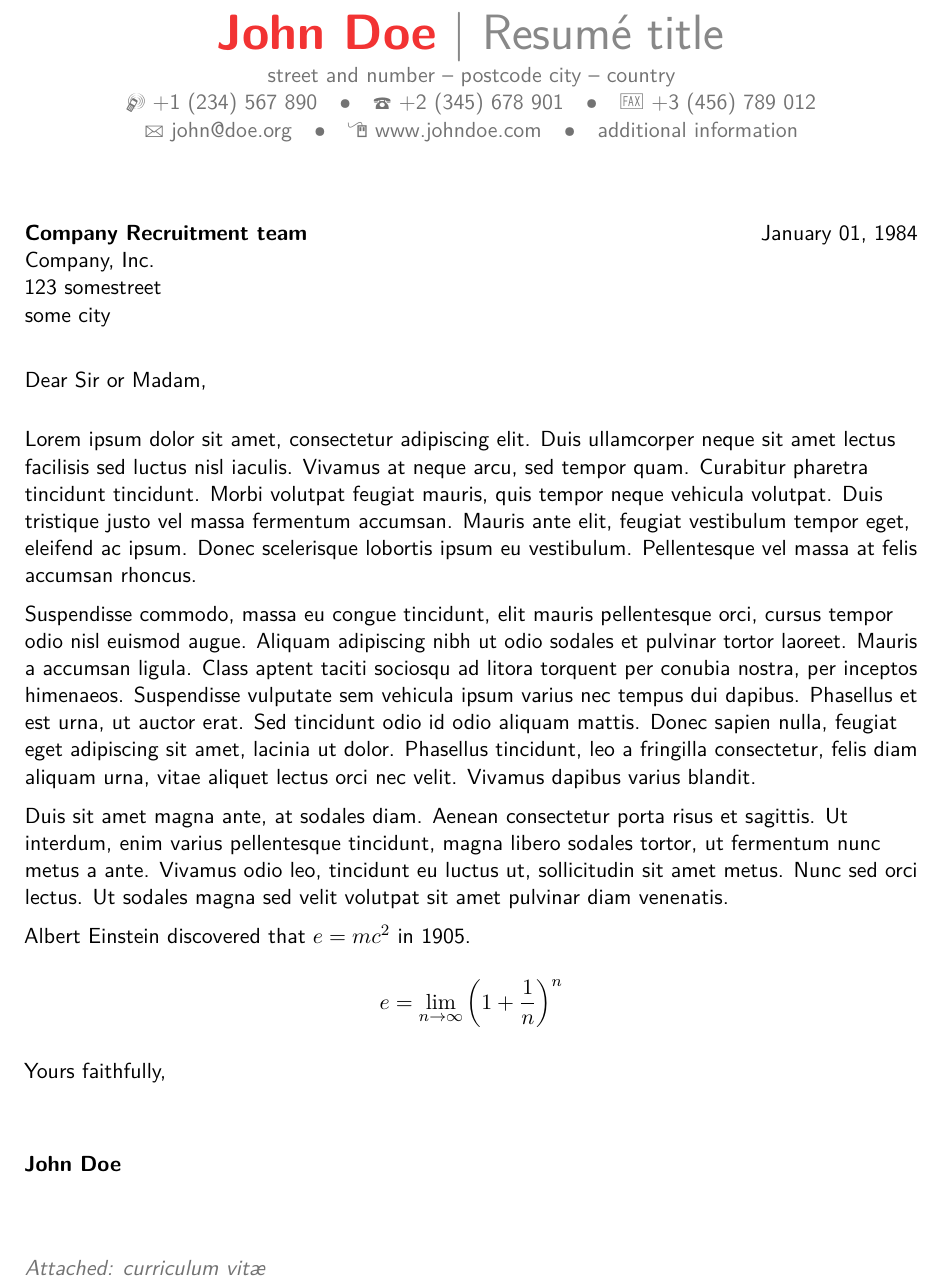
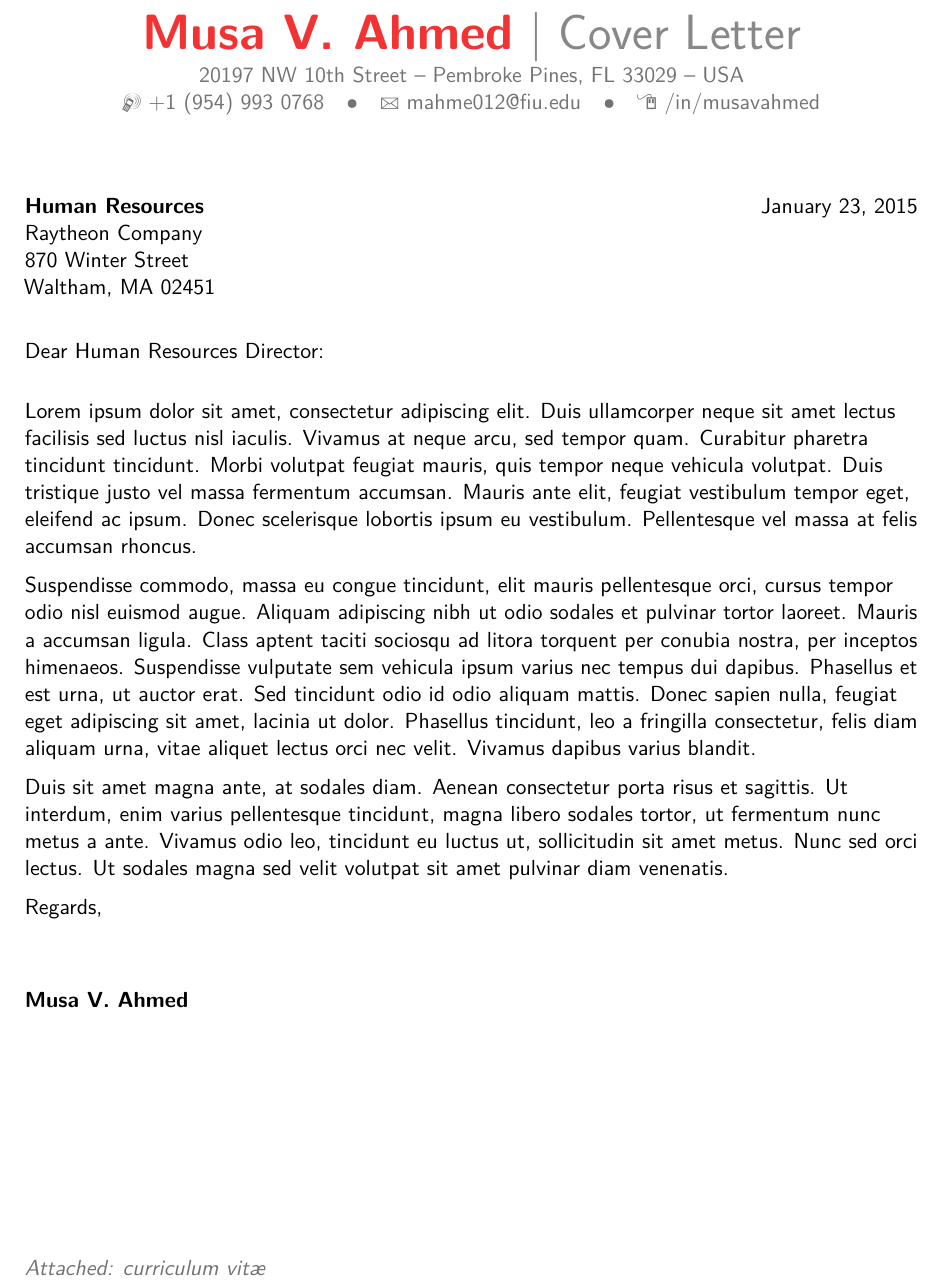
Before and after one commit to IAmMadSlave/personal, a LaTeX CV (coverletters/working/main.tex): part of the page, cut at the place of the change. Compiled offline with pdfLaTeX.

Commit message:
start cover letters

```diff
--- a/coverletters/working/main.tex
+++ b/coverletters/working/main.tex
@@ -24,17 +24,17 @@
 %\setlength{\makecvtitlenamewidth}{10cm}           % for the 'classic' style, if you want to force the width allocated to your name and avoid line breaks. be careful though, the length is normally calculated to avoid any overlap with your personal info; use this at your own typographical risks...
 
 % personal data
-\name{John}{Doe}
-\title{Resumé title}                               % optional, remove / comment the line if not wanted
-\address{street and number}{postcode city}{country}% optional, remove / comment the line if not wanted; the "postcode city" and and "country" arguments can be omitted or provided empty
-\phone[mobile]{+1~(234)~567~890}                   % optional, remove / comment the line if not wanted
-\phone[fixed]{+2~(345)~678~901}                    % optional, remove / comment the line if not wanted
-\phone[fax]{+3~(456)~789~012}                      % optional, remove / comment the line if not wanted
-\email{john@doe.org}                               % optional, remove / comment the line if not wanted
-\homepage{www.johndoe.com}                         % optional, remove / comment the line if not wanted
-\extrainfo{additional information}                 % optional, remove / comment the line if not wanted
-\photo[64pt][0.4pt]{picture}                       % optional, remove / comment the line if not wanted; '64pt' is the height the picture must be resized to, 0.4pt is the thickness of the frame around it (put it to 0pt for no frame) and 'picture' is the name of the picture file
-\quote{Some quote}                                 % optional, remove / comment the line if not wanted
+\name{Musa V.}{Ahmed}
+\title{Cover Letter}                               % optional, remove / comment the line if not wanted
+\address{20197 NW 10th Street}{Pembroke Pines, FL 33029}{USA}% optional, remove / comment the line if not wanted; the "postcode city" and and "country" arguments can be omitted or provided empty
+\phone[mobile]{+1~(954)~993~0768}                   % optional, remove / comment the line if not wanted
+%\phone[fixed]{+2~(345)~678~901}                    % optional, remove / comment the line if not wanted
+%\phone[fax]{+3~(456)~789~012}                      % optional, remove / comment the line if not wanted
+\email{mahme012@fiu.edu}                               % optional, remove / comment the line if not wanted
+\homepage{/in/musavahmed}                         % optional, remove / comment the line if not wanted
+%\extrainfo{additional information}                 % optional, remove / comment the line if not wanted
+%\photo[64pt][0.4pt]{picture}                       % optional, remove / comment the line if not wanted; '64pt' is the height the picture must be resized to, 0.4pt is the thickness of the frame around it (put it to 0pt for no frame) and 'picture' is the name of the picture file
+%\quote{Through passion I gain strength}                                 % optional, remove / comment the line if not wanted
 
 % to show numerical labels in the bibliography (default is to show no labels); only useful if you make citations in your resume
 %\makeatletter
@@ -51,10 +51,10 @@
 \begin{document}
 %-----       letter       ---------------------------------------------------------
 % recipient data
-\recipient{Company Recruitment team}{Company, Inc.\\123 somestreet\\some city}
-\date{January 01, 1984}
-\opening{Dear Sir or Madam,}
-\closing{Yours faithfully,}
+\recipient{Human Resources}{Raytheon Company\\870 Winter Street\\Waltham, MA 02451}
+\date{January 23, 2015}
+\opening{Dear Human Resources Director:}
+\closing{Regards,}
 \enclosure[Attached]{curriculum vit\ae{}}          % use an optional argument to use a string other than "Enclosure", or redefine \enclname
 \makelettertitle
 
@@ -64,10 +64,6 @@ Suspendisse commodo, massa eu congue tincidunt, elit mauris pellentesque orci, c
 
 Duis sit amet magna ante, at sodales diam. Aenean consectetur porta risus et sagittis. Ut interdum, enim varius pellentesque tincidunt, magna libero sodales tortor, ut fermentum nunc metus a ante. Vivamus odio leo, tincidunt eu luctus ut, sollicitudin sit amet metus. Nunc sed orci lectus. Ut sodales magna sed velit volutpat sit amet pulvinar diam venenatis.
 
-Albert Einstein discovered that $e=mc^2$ in 1905.
-
-\[ e=\lim_{n \to \infty} \left(1+\frac{1}{n}\right)^n \]
-
 \makeletterclosing
 
 \end{document}
```
Also changed, not shown: coverletters/working/main.pdf, resume/working/cv_10.pdf, 4 other files.
